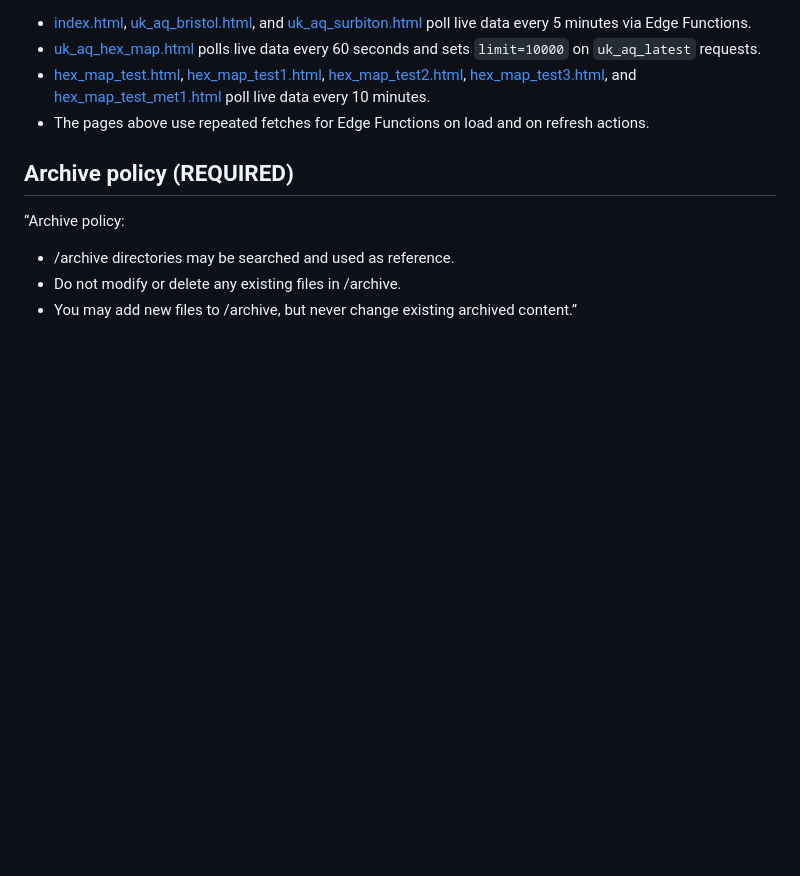
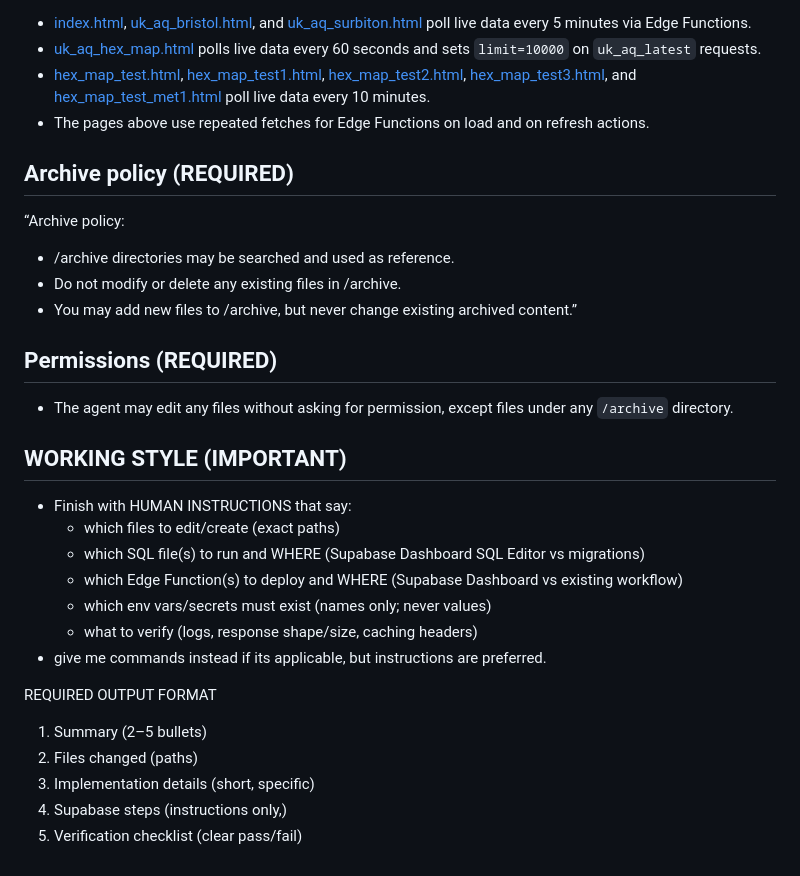
Before and after one commit to ChronicChannel-test/uk-aq, a Markdown page: README_CROSS_REPO.md, the part around the change. GitHub-like rendering; blank space fills up the shorter version.

Commit message:
Add permissions, working style, and required output
Append guidelines to README_CROSS_REPO.md: add a REQUIRED Permissions section allowing the agent to edit any files except those under /archive; introduce a WORKING STYLE section that mandates final HUMAN INSTRUCTIONS (which files to edit/create, SQL to run and where, Edge Functions to deploy and where, required env var names, and verification steps) and a preference for commands where applicable; and add a REQUIRED OUTPUT FORMAT listing the summary, files changed, implementation details, Supabase steps, and a verification checklist. These additions clarify agent authority and the exact deliverable format for cross-repo changes.

```diff
--- a/README_CROSS_REPO.md
+++ b/README_CROSS_REPO.md
@@ -85,3 +85,23 @@ Data flow across repos:
 - /archive directories may be searched and used as reference.
 - Do not modify or delete any existing files in /archive.
 - You may add new files to /archive, but never change existing archived content.”
+
+## Permissions (REQUIRED)
+- The agent may edit any files without asking for permission, except files under any `/archive` directory.
+
+## WORKING STYLE (IMPORTANT)
+
+- Finish with HUMAN INSTRUCTIONS that say:
+  - which files to edit/create (exact paths)
+  - which SQL file(s) to run and WHERE (Supabase Dashboard SQL Editor vs migrations)
+  - which Edge Function(s) to deploy and WHERE (Supabase Dashboard vs existing workflow)
+  - which env vars/secrets must exist (names only; never values)
+  - what to verify (logs, response shape/size, caching headers)
+- give me commands instead if its applicable, but instructions are preferred.
+
+REQUIRED OUTPUT FORMAT
+1) Summary (2–5 bullets)
+2) Files changed (paths)
+3) Implementation details (short, specific)
+4) Supabase steps (instructions only,)
+5) Verification checklist (clear pass/fail)
```
